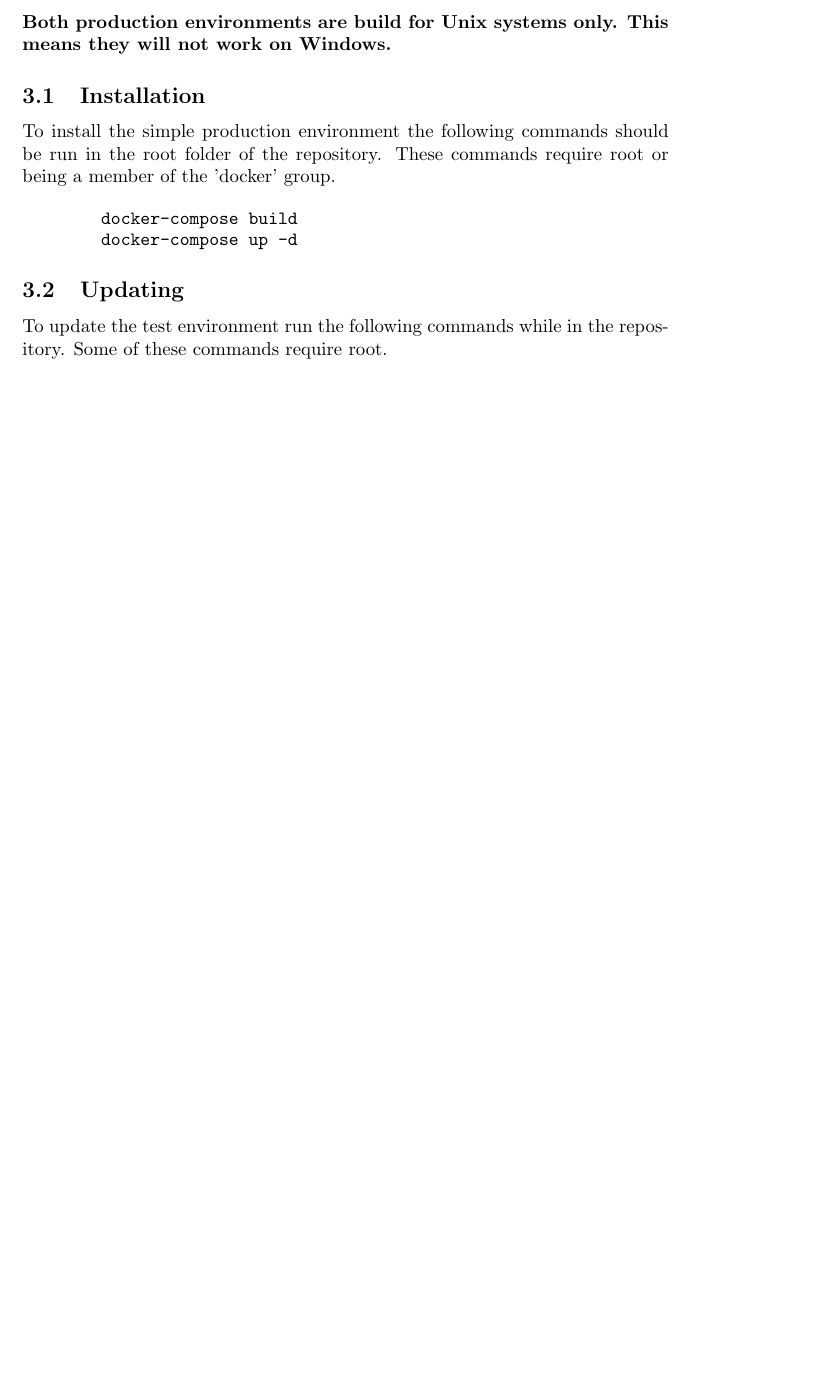
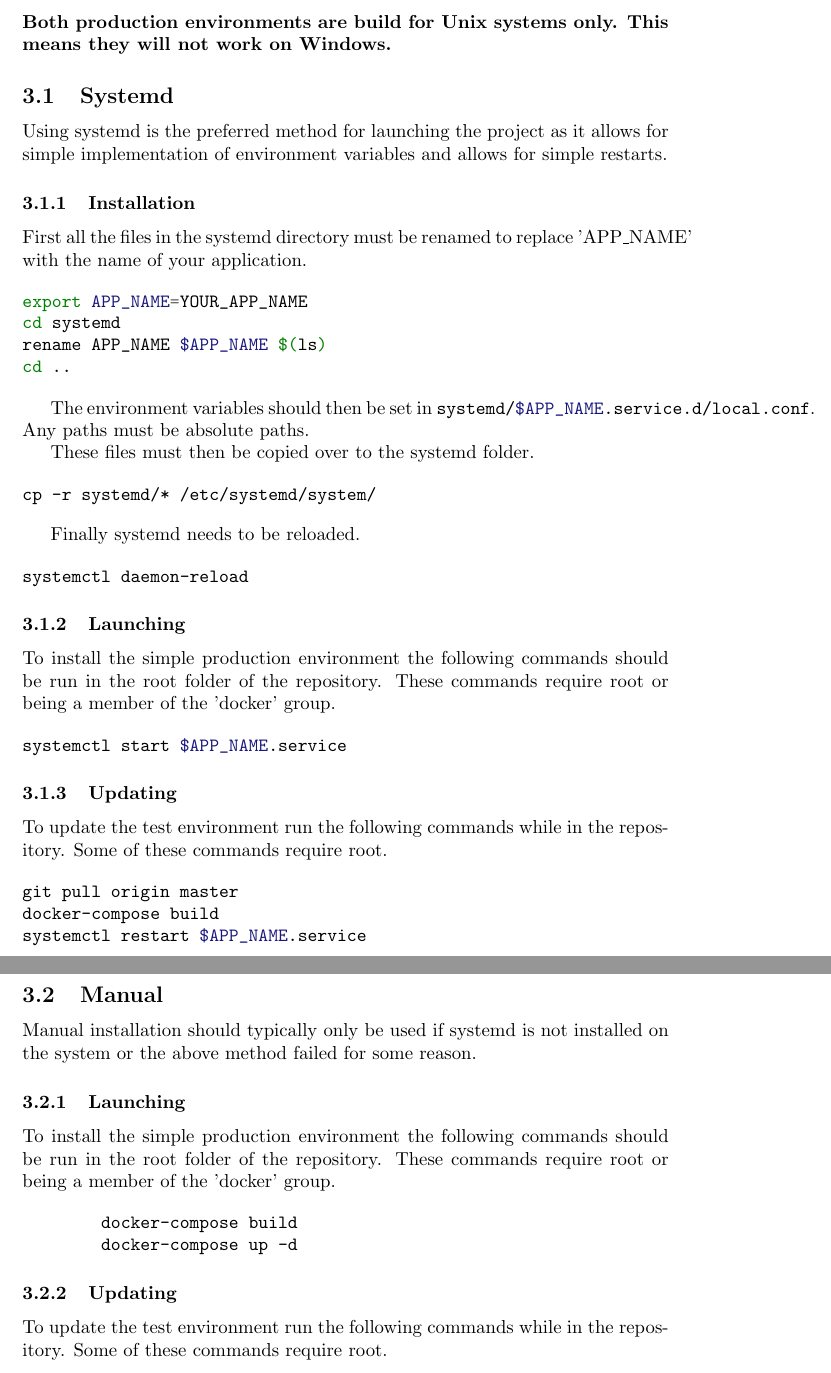
Before and after one commit to hintofbasil/Napier-Map-Elites, a LaTeX document (docs/installation/installation.tex, which reads docs/installation/simple-production.tex): part of page 6 of 9 before the commit and two parts of pages 6 and 7 of 10 after it, the two joined at a grey line, cut so that both start at the same text, the shorter picture padded with empty space. Compiled offline with pdfLaTeX.

Commit message:
Updated simple production docs to include systemd

```diff
--- a/docs/installation/simple-production.tex
+++ b/docs/installation/simple-production.tex
@@ -2,7 +2,58 @@
 
 \textbf{Both production environments are build for Unix systems only.  This means they will not work on Windows.}
 
-\subsection{Installation}
+\subsection{Systemd}
+
+Using systemd is the preferred method for launching the project as it allows for simple implementation of environment variables and allows for simple restarts.
+
+\subsubsection{Installation}
+
+First all the files in the systemd directory must be renamed to replace 'APP\_NAME' with the name of your application.
+
+\begin{minted}{bash}
+export APP_NAME=YOUR_APP_NAME
+cd systemd
+rename APP_NAME $APP_NAME $(ls)
+cd ..
+\end{minted}
+
+The environment variables should then be set in \mintinline{bash}{systemd/$APP_NAME.service.d/local.conf}.  Any paths must be absolute paths.
+
+These files must then be copied over to the systemd folder.
+
+\begin{minted}{bash}
+cp -r systemd/* /etc/systemd/system/
+\end{minted}
+
+Finally systemd needs to be reloaded.
+
+\begin{minted}{bash}
+systemctl daemon-reload
+\end{minted}
+
+\subsubsection{Launching}
+
+To install the simple production environment the following commands should be run in the root folder of the repository.  These commands require root or being a member of the 'docker' group.
+
+\begin{minted}{bash}
+systemctl start $APP_NAME.service
+\end{minted}
+
+\subsubsection{Updating}
+
+To update the test environment run the following commands while in the repository.  Some of these commands require root.
+
+\begin{minted}{bash}
+git pull origin master
+docker-compose build
+systemctl restart $APP_NAME.service
+\end{minted}
+
+\subsection{Manual}
+
+Manual installation should typically only be used if systemd is not installed on the system or the above method failed for some reason.
+
+\subsubsection{Launching}
 
 To install the simple production environment the following commands should be run in the root folder of the repository.  These commands require root or being a member of the 'docker' group.
 
@@ -11,7 +62,7 @@ To install the simple production environment the following commands should be ru
 	docker-compose up -d
 \end{minted}
 
-\subsection{Updating}
+\subsubsection{Updating}
 
 To update the test environment run the following commands while in the repository.  Some of these commands require root.
 
```
